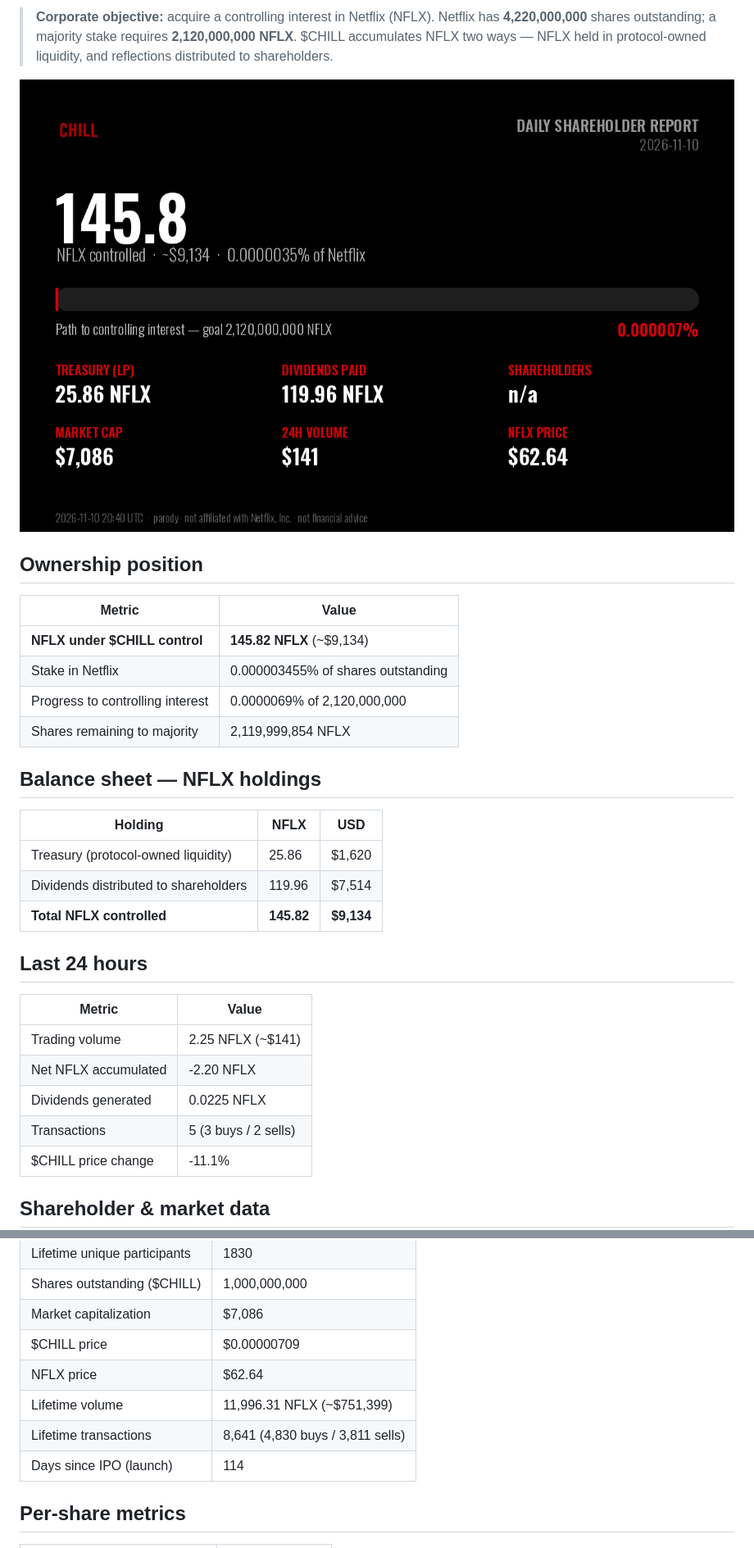
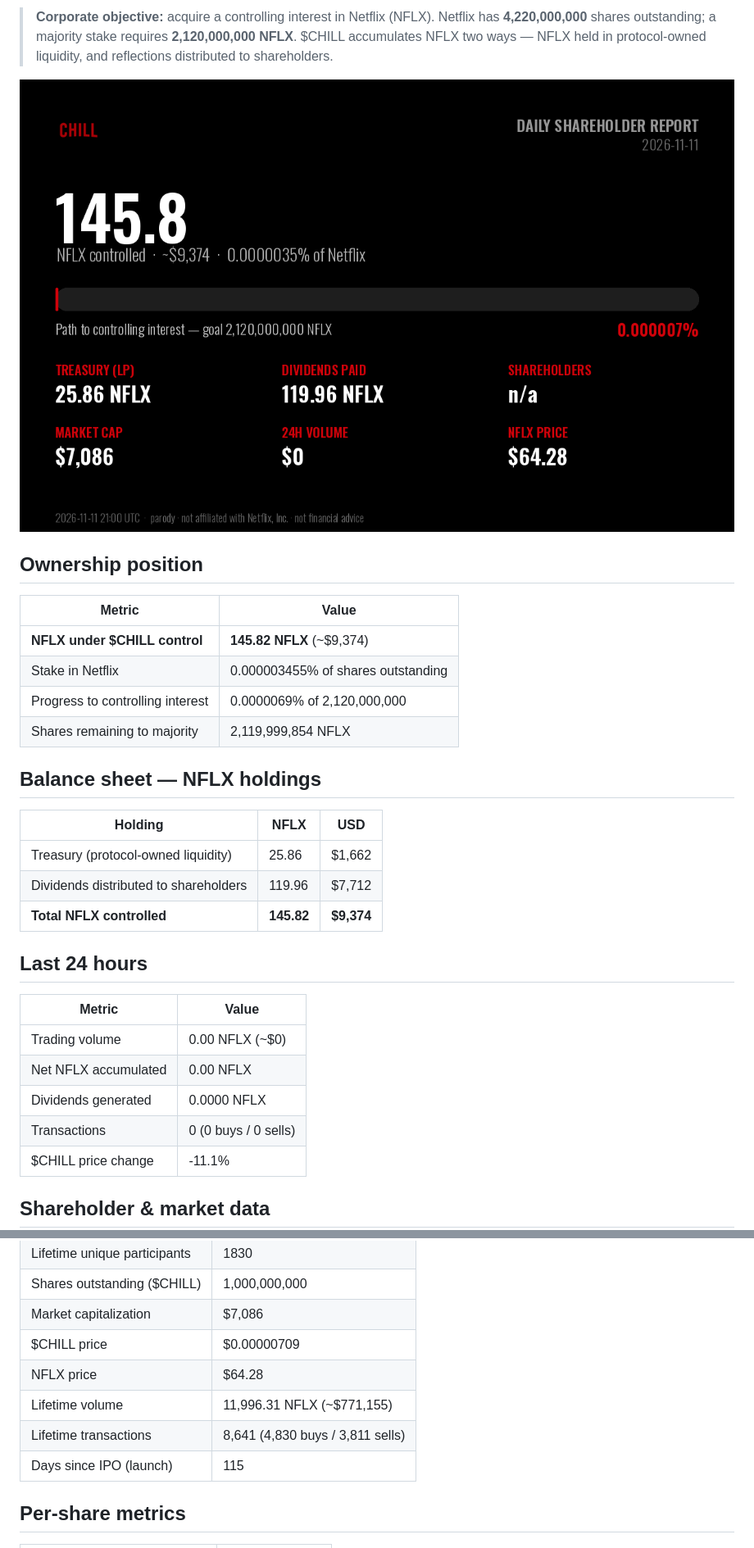
Before and after one commit to mavrkofficial/nflx-n-chill, a Markdown page: daily-holder-report/README.md, 2 parts joined by grey strips. Shown at 82% size. Drawn GitHub-style; pictures changed too: daily-holder-report/shareholder-card.png.

Commit message:
chore: daily $CHILL shareholder report (2026-11-11)

```diff
--- a/daily-holder-report/README.md
+++ b/daily-holder-report/README.md
@@ -13,7 +13,7 @@
 
 | Metric | Value |
 |---|---|
-| **NFLX under $CHILL control** | **145.82 NFLX** (~$9,134) |
+| **NFLX under $CHILL control** | **145.82 NFLX** (~$9,374) |
 | Stake in Netflix | 0.000003455% of shares outstanding |
 | Progress to controlling interest | 0.0000069% of 2,120,000,000 |
 | Shares remaining to majority | 2,119,999,854 NFLX |
@@ -22,18 +22,18 @@
 
 | Holding | NFLX | USD |
 |---|---|---|
-| Treasury (protocol-owned liquidity) | 25.86 | $1,620 |
-| Dividends distributed to shareholders | 119.96 | $7,514 |
-| **Total NFLX controlled** | **145.82** | **$9,134** |
+| Treasury (protocol-owned liquidity) | 25.86 | $1,662 |
+| Dividends distributed to shareholders | 119.96 | $7,712 |
+| **Total NFLX controlled** | **145.82** | **$9,374** |
 
 ## Last 24 hours
 
 | Metric | Value |
 |---|---|
-| Trading volume | 2.25 NFLX (~$141) |
-| Net NFLX accumulated | -2.20 NFLX |
-| Dividends generated | 0.0225 NFLX |
-| Transactions | 5 (3 buys / 2 sells) |
+| Trading volume | 0.00 NFLX (~$0) |
+| Net NFLX accumulated | 0.00 NFLX |
+| Dividends generated | 0.0000 NFLX |
+| Transactions | 0 (0 buys / 0 sells) |
 | $CHILL price change | -11.1% |
 
 ## Shareholder & market data
@@ -45,10 +45,10 @@
 | Shares outstanding ($CHILL) | 1,000,000,000 |
 | Market capitalization | $7,086 |
 | $CHILL price | $0.00000709 |
-| NFLX price | $62.64 |
-| Lifetime volume | 11,996.31 NFLX (~$751,399) |
+| NFLX price | $64.28 |
+| Lifetime volume | 11,996.31 NFLX (~$771,155) |
 | Lifetime transactions | 8,641 (4,830 buys / 3,811 sells) |
-| Days since IPO (launch) | 114 |
+| Days since IPO (launch) | 115 |
 
 ## Per-share metrics
 
```
Also changed, not shown: other parts of daily-holder-report/README.md (+2 -2 lines), 2 other files.
